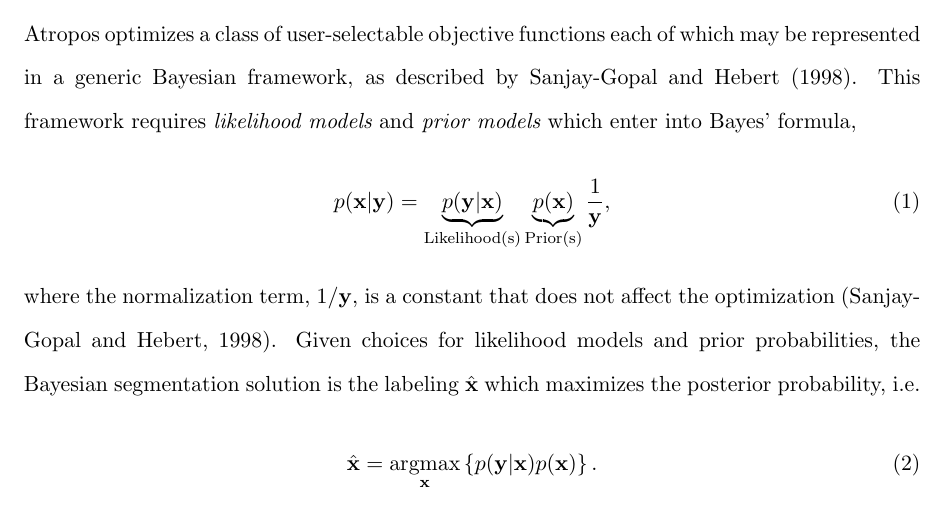
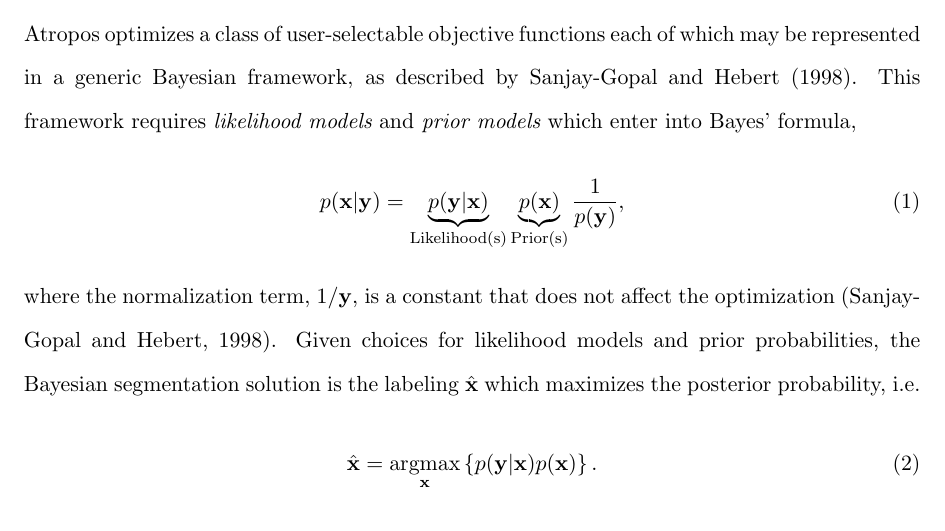
Before and after one commit to vfonov/mincANTS, a LaTeX paper (Documentation/atropos/atropos.tex): part of page 8 of 40, cut so that both start at the same text. Compiled offline with pdfLaTeX.

Commit message:
ENH: fixed 'bug' in equation (4)
git-svn-id: https://advants.svn.sourceforge.net/svnroot/advants@738 fd2da0a4-d968-48df-9cb5-d8c496287cbf

```diff
--- a/Documentation/atropos/atropos.tex
+++ b/Documentation/atropos/atropos.tex
@@ -524,7 +524,7 @@ into Bayes' formula,
 \begin{equation}\label{eq:bayes}
 p(\mathbf{x}|\mathbf{y})=\underbrace{
 p(\mathbf{y}|\mathbf{x})}_{\text{Likelihood(s)}} \underbrace{
-p(\mathbf{x})}_{\text{Prior(s)}}\frac{1}{\mathbf{y}},
+p(\mathbf{x})}_{\text{Prior(s)}}\frac{1}{p(\mathbf{y})},
 \end{equation}
 where the normalization term, $1/\mathbf{y}$, is a constant that does
 not affect the optimization \citep{Sanjay-Gopal1998}.
```
